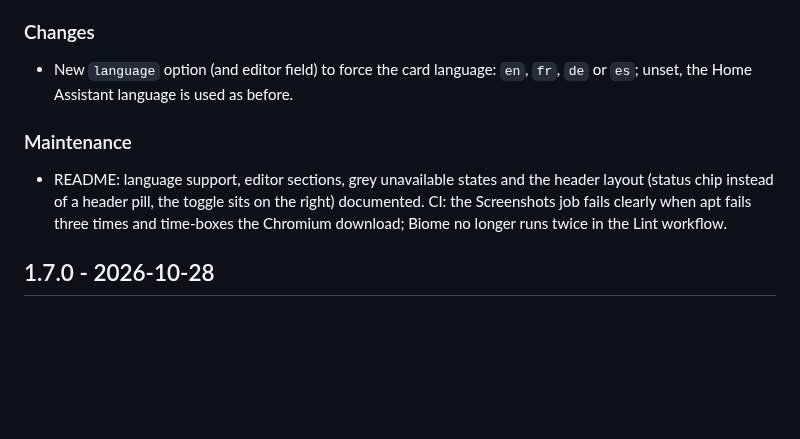
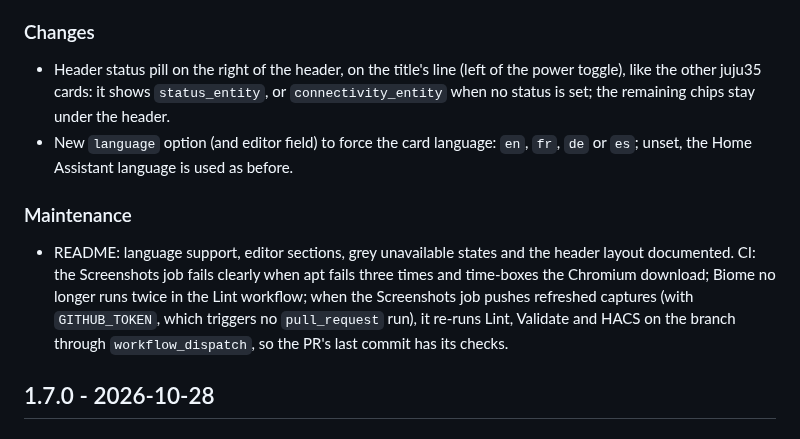
Before and after one commit to juju35/ha-switch, a Markdown page: CHANGELOG.md, the part around the change. GitHub-like rendering; blank space fills up the shorter version.

```diff
--- a/CHANGELOG.md
+++ b/CHANGELOG.md
@@ -11,10 +11,11 @@
 - Non-numeric `port_start` / `port_step` / `port_bottom` in YAML fall back to their defaults (with a console warning) instead of misplacing the ports.
 
 ### Changes
+- Header status pill on the right of the header, on the title's line (left of the power toggle), like the other juju35 cards: it shows `status_entity`, or `connectivity_entity` when no status is set; the remaining chips stay under the header.
 - New `language` option (and editor field) to force the card language: `en`, `fr`, `de` or `es`; unset, the Home Assistant language is used as before.
 
 ### Maintenance
-- README: language support, editor sections, grey unavailable states and the header layout (status chip instead of a header pill, the toggle sits on the right) documented. CI: the Screenshots job fails clearly when apt fails three times and time-boxes the Chromium download; Biome no longer runs twice in the Lint workflow.
+- README: language support, editor sections, grey unavailable states and the header layout documented. CI: the Screenshots job fails clearly when apt fails three times and time-boxes the Chromium download; Biome no longer runs twice in the Lint workflow; when the Screenshots job pushes refreshed captures (with `GITHUB_TOKEN`, which triggers no `pull_request` run), it re-runs Lint, Validate and HACS on the branch through `workflow_dispatch`, so the PR's last commit has its checks.
 
 ## 1.7.0 - 2026-10-28
 
```
Also changed, not shown: README.md (+2 -2 lines), screenshots/card-dark.png, screenshots/card-gs308t.png, screenshots/card.png, 2 other files.
